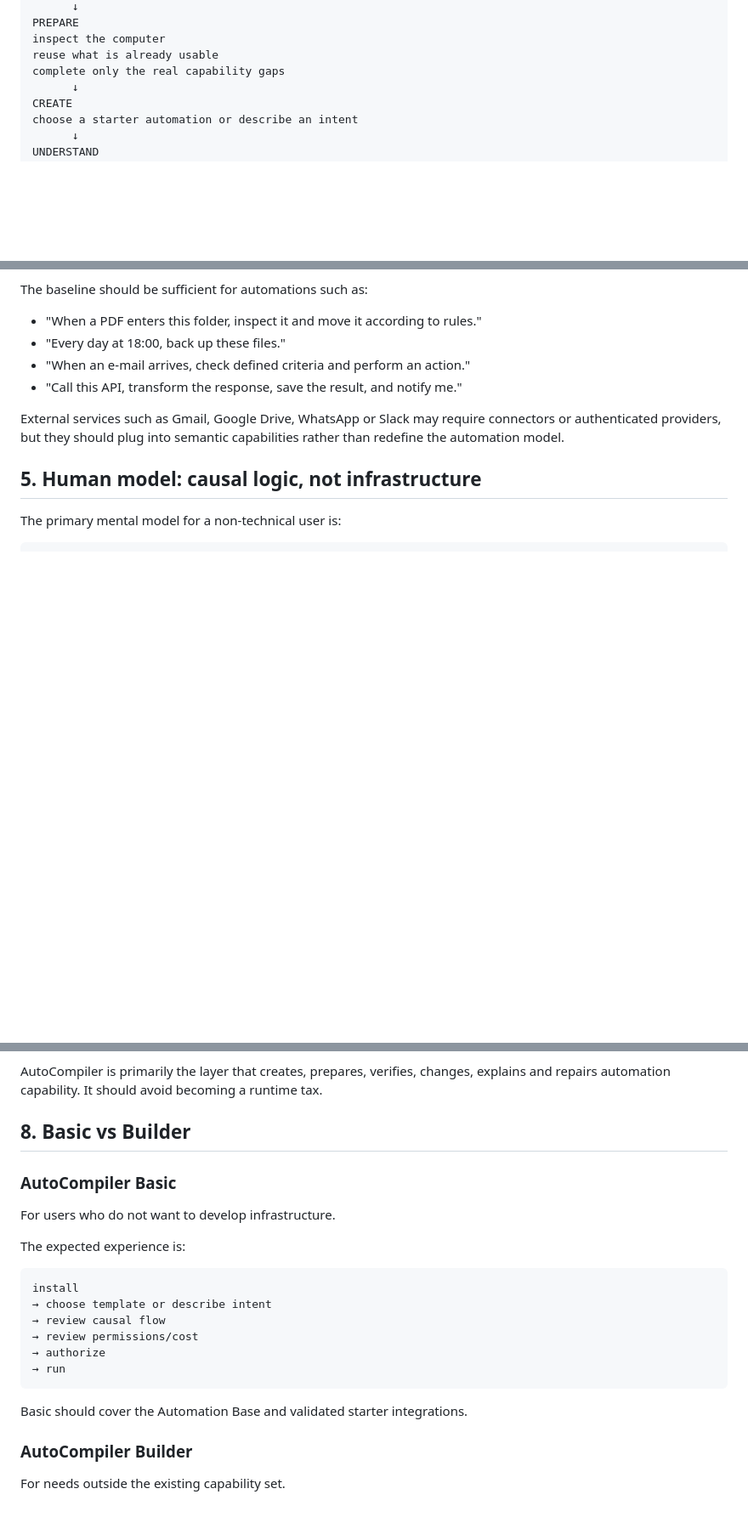
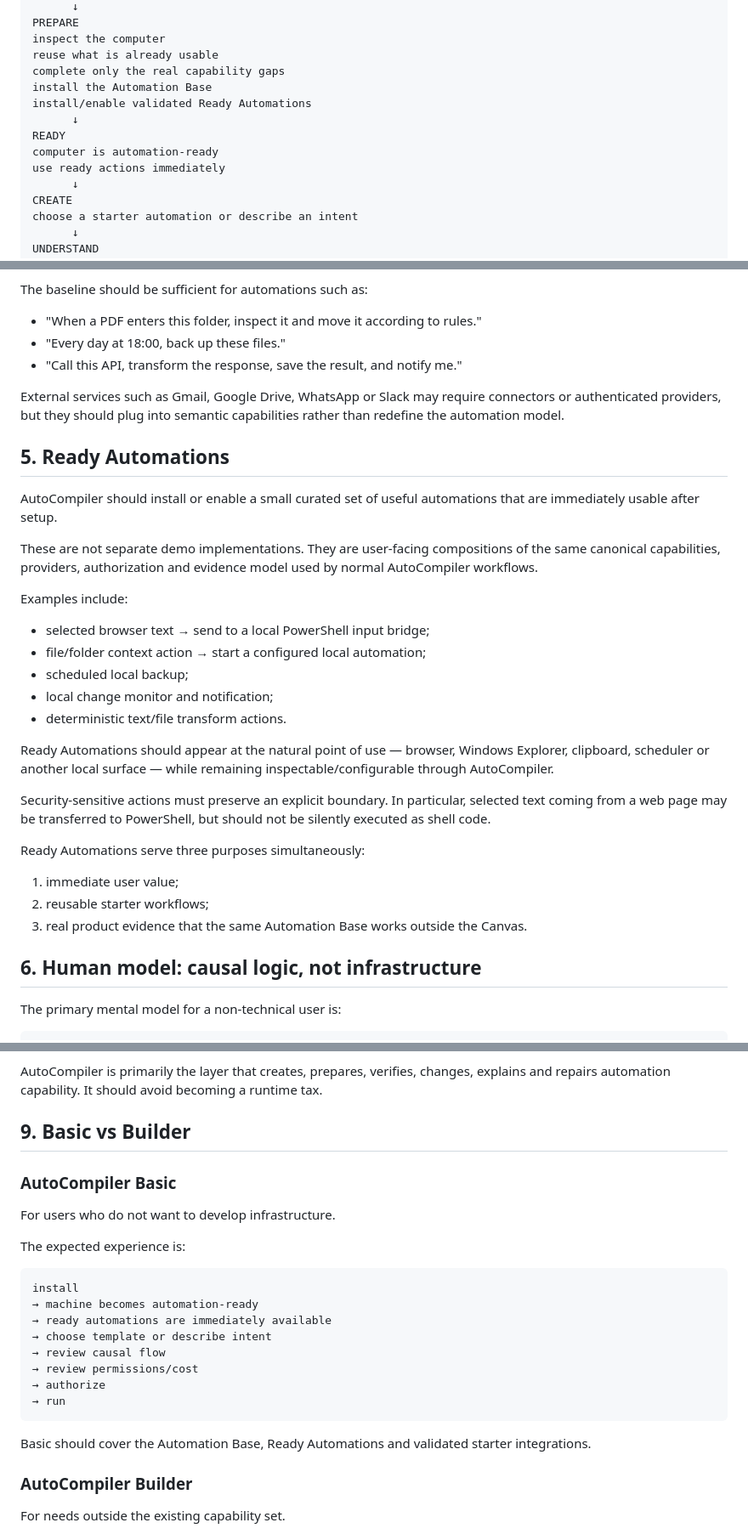
Before and after one commit to duducel204/AutoCompiler, a Markdown page: docs/PRODUCT_INTENT.md, 3 parts joined by grey strips. Shown at 85% size. Rendered like a GitHub page; blank space fills up the shorter version.

Commit message:
docs: make automation-ready setup and ready automations canonical

````diff
--- a/docs/PRODUCT_INTENT.md
+++ b/docs/PRODUCT_INTENT.md
@@ -27,6 +27,12 @@ PREPARE
 inspect the computer
 reuse what is already usable
 complete only the real capability gaps
+install the Automation Base
+install/enable validated Ready Automations
+      ↓
+READY
+computer is automation-ready
+use ready actions immediately
       ↓
 CREATE
 choose a starter automation or describe an intent
@@ -104,12 +112,35 @@ The baseline should be sufficient for automations such as:
 
 - "When a PDF enters this folder, inspect it and move it according to rules."
 - "Every day at 18:00, back up these files."
-- "When an e-mail arrives, check defined criteria and perform an action."
 - "Call this API, transform the response, save the result, and notify me."
 
 External services such as Gmail, Google Drive, WhatsApp or Slack may require connectors or authenticated providers, but they should plug into semantic capabilities rather than redefine the automation model.
 
-## 5. Human model: causal logic, not infrastructure
+## 5. Ready Automations
+
+AutoCompiler should install or enable a small curated set of useful automations that are immediately usable after setup.
+
+These are not separate demo implementations. They are user-facing compositions of the same canonical capabilities, providers, authorization and evidence model used by normal AutoCompiler workflows.
+
+Examples include:
+
+- selected browser text → send to a local PowerShell input bridge;
+- file/folder context action → start a configured local automation;
+- scheduled local backup;
+- local change monitor and notification;
+- deterministic text/file transform actions.
+
+Ready Automations should appear at the natural point of use — browser, Windows Explorer, clipboard, scheduler or another local surface — while remaining inspectable/configurable through AutoCompiler.
+
+Security-sensitive actions must preserve an explicit boundary. In particular, selected text coming from a web page may be transferred to PowerShell, but should not be silently executed as shell code.
+
+Ready Automations serve three purposes simultaneously:
+
+1. immediate user value;
+2. reusable starter workflows;
+3. real product evidence that the same Automation Base works outside the Canvas.
+
+## 6. Human model: causal logic, not infrastructure
 
 The primary mental model for a non-technical user is:
 
@@ -189,7 +220,7 @@ Examples of target execution may include:
 
 AutoCompiler is primarily the layer that creates, prepares, verifies, changes, explains and repairs automation capability. It should avoid becoming a runtime tax.
 
-## 8. Basic vs Builder
+## 9. Basic vs Builder
 
 ### AutoCompiler Basic
 
@@ -199,6 +230,8 @@ The expected experience is:
 
 ```text
 install
+→ machine becomes automation-ready
+→ ready automations are immediately available
 → choose template or describe intent
 → review causal flow
 → review permissions/cost
@@ -206,7 +239,7 @@ install
 → run
 ```
 
-Basic should cover the Automation Base and validated starter integrations.
+Basic should cover the Automation Base, Ready Automations and validated starter integrations.
 
 ### AutoCompiler Builder
 
````
Also changed, not shown: other parts of docs/PRODUCT_INTENT.md (+16 -10 lines).
